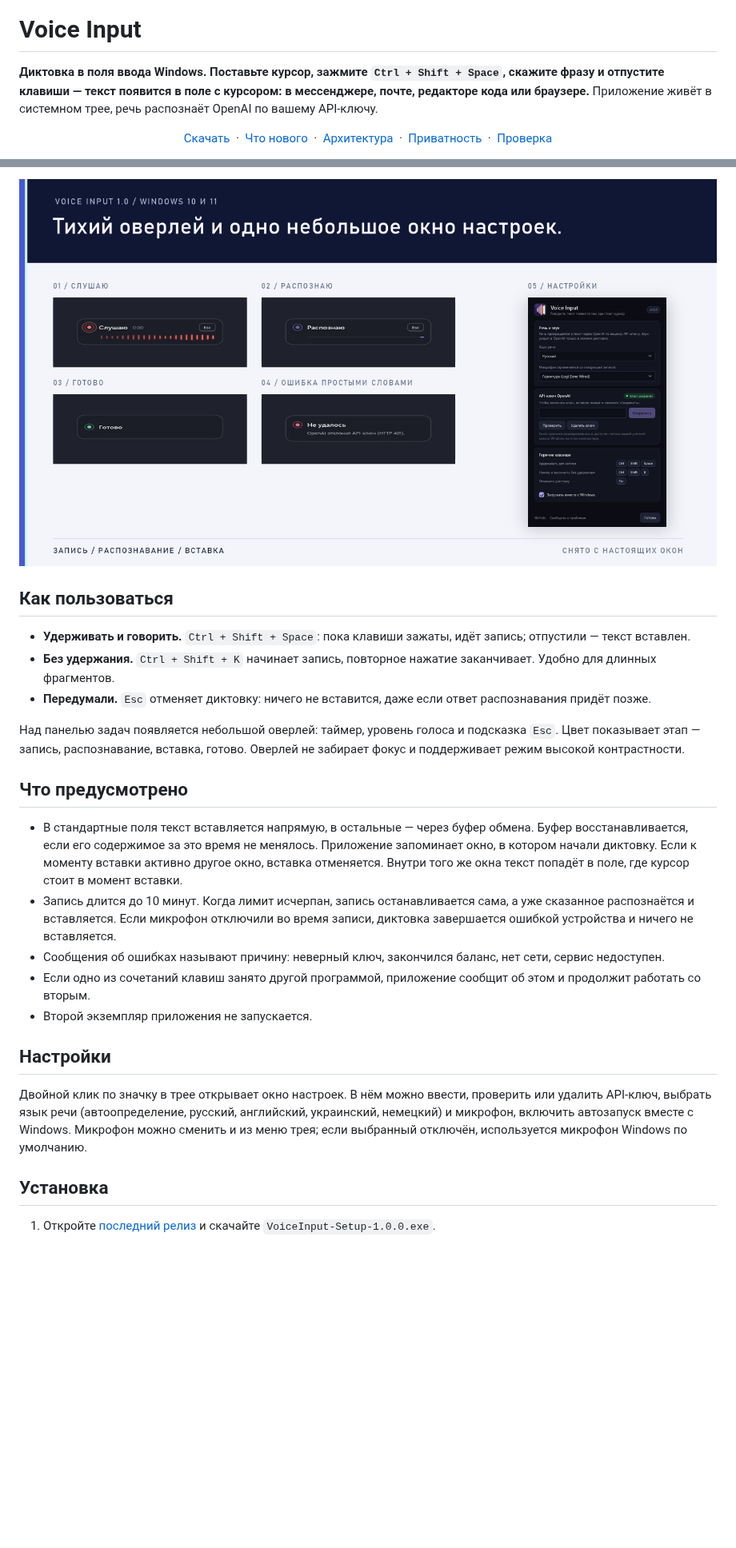
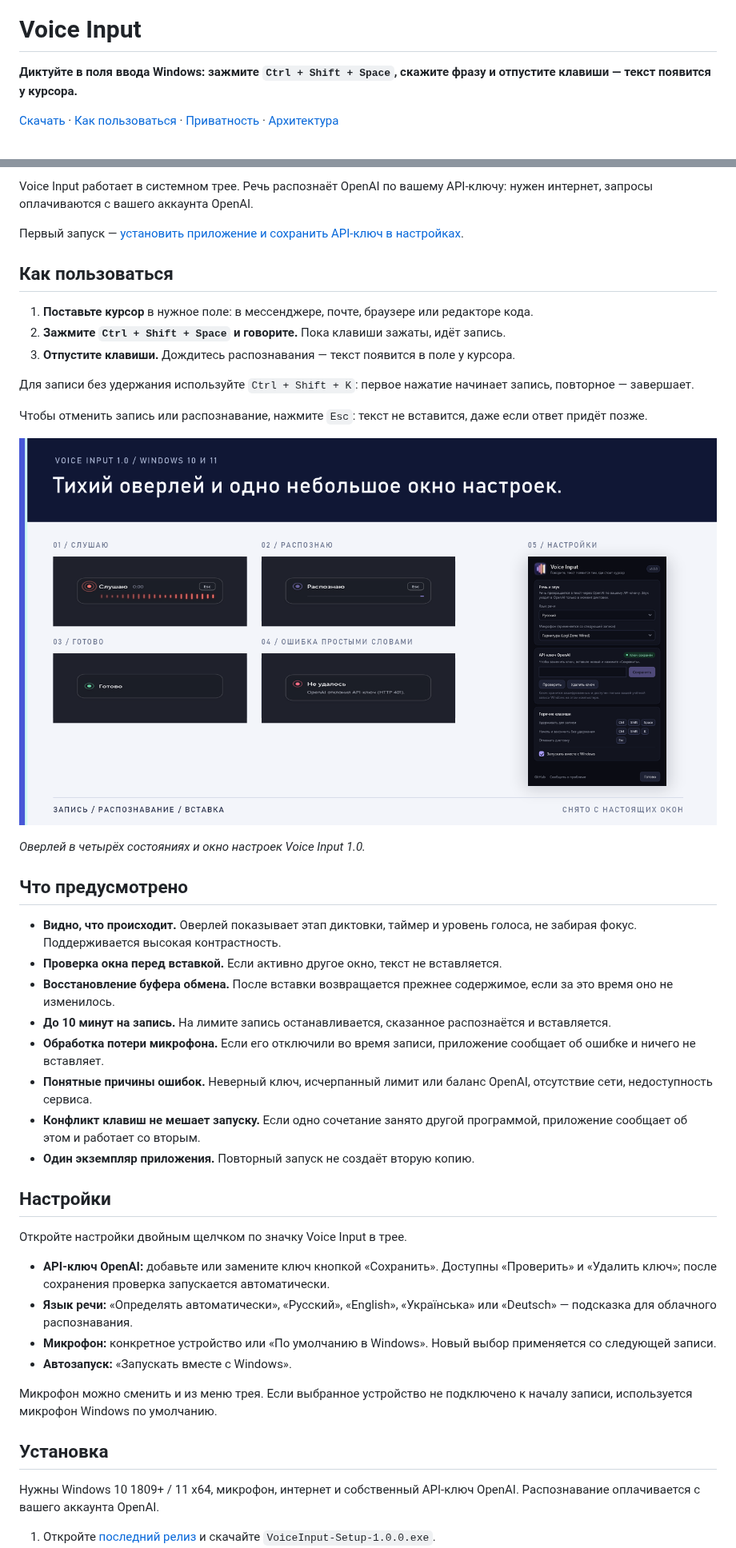
Before and after one commit to pavel-logachev/voice-input, a Markdown page: README.md, 2 parts joined by grey strips. Shown at 80% size. GitHub-like rendering; blank space fills up the shorter version.

```diff
--- a/README.md
+++ b/README.md
@@ -4,17 +2,7 @@
 
 # Voice Input
 
-**Диктовка в поля ввода Windows. Поставьте курсор, зажмите `Ctrl + Shift + Space`, скажите фразу и отпустите клавиши — текст появится в поле с курсором: в мессенджере, почте, редакторе кода или браузере.** Приложение живёт в системном трее, речь распознаёт OpenAI по вашему API-ключу.
+**Диктуйте в поля ввода Windows: зажмите `Ctrl + Shift + Space`, скажите фразу и отпустите клавиши — текст появится у курсора.**
 
-<p align="center">
-  <a href="https://github.com/pavel-logachev/voice-input/releases/latest">Скачать</a>
-  &nbsp;·&nbsp;
-  <a href="CHANGELOG.md">Что нового</a>
-  &nbsp;·&nbsp;
-  <a href="docs/ARCHITECTURE.md">Архитектура</a>
-  &nbsp;·&nbsp;
-  <a href="#приватность">Приватность</a>
-  &nbsp;·&nbsp;
-  <a href="#проверка">Проверка</a>
-</p>
+[Скачать](https://github.com/pavel-logachev/voice-input/releases/latest) · [Как пользоваться](<#как-пользоваться>) · [Приватность](<#приватность>) · [Архитектура](<docs/ARCHITECTURE.md>)
 
@@ -22,29 +10,47 @@
 
-<p align="center">
-  <img src="docs/assets/voice-input-product.png" alt="Настоящие окна Voice Input 1.0: оверлей в четырёх состояниях и окно настроек" width="100%">
-</p>
+Voice Input работает в системном трее. Речь распознаёт OpenAI по вашему API-ключу: нужен интернет, запросы оплачиваются с вашего аккаунта OpenAI.
+
+Первый запуск — [установить приложение и сохранить API-ключ в настройках](<#установка>).
 
 ## Как пользоваться
 
-- **Удерживать и говорить.** `Ctrl + Shift + Space`: пока клавиши зажаты, идёт запись; отпустили — текст вставлен.
-- **Без удержания.** `Ctrl + Shift + K` начинает запись, повторное нажатие заканчивает. Удобно для длинных фрагментов.
-- **Передумали.** `Esc` отменяет диктовку: ничего не вставится, даже если ответ распознавания придёт позже.
+1. **Поставьте курсор** в нужное поле: в мессенджере, почте, браузере или редакторе кода.
+2. **Зажмите `Ctrl + Shift + Space` и говорите.** Пока клавиши зажаты, идёт запись.
+3. **Отпустите клавиши.** Дождитесь распознавания — текст появится в поле у курсора.
 
-Над панелью задач появляется небольшой оверлей: таймер, уровень голоса и подсказка `Esc`. Цвет показывает этап — запись, распознавание, вставка, готово. Оверлей не забирает фокус и поддерживает режим высокой контрастности.
+Для записи без удержания используйте `Ctrl + Shift + K`: первое нажатие начинает запись, повторное — завершает.
+
+Чтобы отменить запись или распознавание, нажмите `Esc`: текст не вставится, даже если ответ придёт позже.
+
+![Оверлей и настройки Voice Input 1.0](<docs/assets/voice-input-product.png>)
+
+*Оверлей в четырёх состояниях и окно настроек Voice Input 1.0.*
 
 ## Что предусмотрено
 
-- В стандартные поля текст вставляется напрямую, в остальные — через буфер обмена. Буфер восстанавливается, если его содержимое за это время не менялось. Приложение запоминает окно, в котором начали диктовку. Если к моменту вставки активно другое окно, вставка отменяется. Внутри того же окна текст попадёт в поле, где курсор стоит в момент вставки.
-- Запись длится до 10 минут. Когда лимит исчерпан, запись останавливается сама, а уже сказанное распознаётся и вставляется. Если микрофон отключили во время записи, диктовка завершается ошибкой устройства и ничего не вставляется.
-- Сообщения об ошибках называют причину: неверный ключ, закончился баланс, нет сети, сервис недоступен.
-- Если одно из сочетаний клавиш занято другой программой, приложение сообщит об этом и продолжит работать со вторым.
-- Второй экземпляр приложения не запускается.
+- **Видно, что происходит.** Оверлей показывает этап диктовки, таймер и уровень голоса, не забирая фокус. Поддерживается высокая контрастность.
+- **Проверка окна перед вставкой.** Если активно другое окно, текст не вставляется.
+- **Восстановление буфера обмена.** После вставки возвращается прежнее содержимое, если за это время оно не изменилось.
+- **До 10 минут на запись.** На лимите запись останавливается, сказанное распознаётся и вставляется.
+- **Обработка потери микрофона.** Если его отключили во время записи, приложение сообщает об ошибке и ничего не вставляет.
+- **Понятные причины ошибок.** Неверный ключ, исчерпанный лимит или баланс OpenAI, отсутствие сети, недоступность сервиса.
+- **Конфликт клавиш не мешает запуску.** Если одно сочетание занято другой программой, приложение сообщает об этом и работает со вторым.
+- **Один экземпляр приложения.** Повторный запуск не создаёт вторую копию.
 
 ## Настройки
 
-Двойной клик по значку в трее открывает окно настроек. В нём можно ввести, проверить или удалить API-ключ, выбрать язык речи (автоопределение, русский, английский, украинский, немецкий) и микрофон, включить автозапуск вместе с Windows. Микрофон можно сменить и из меню трея; если выбранный отключён, используется микрофон Windows по умолчанию.
+Откройте настройки двойным щелчком по значку Voice Input в трее.
+
+- **API-ключ OpenAI:** добавьте или замените ключ кнопкой «Сохранить». Доступны «Проверить» и «Удалить ключ»; после сохранения проверка запускается автоматически.
+- **Язык речи:** «Определять автоматически», «Русский», «English», «Українська» или «Deutsch» — подсказка для облачного распознавания.
+- **Микрофон:** конкретное устройство или «По умолчанию в Windows». Новый выбор применяется со следующей записи.
+- **Автозапуск:** «Запускать вместе с Windows».
+
+Микрофон можно сменить и из меню трея. Если выбранное устройство не подключено к началу записи, используется микрофон Windows по умолчанию.
 
 ## Установка
+
+Нужны Windows 10 1809+ / 11 x64, микрофон, интернет и собственный API-ключ OpenAI. Распознавание оплачивается с вашего аккаунта OpenAI.
 
 1. Откройте [последний релиз](https://github.com/pavel-logachev/voice-input/releases/latest) и скачайте `VoiceInput-Setup-1.0.0.exe`.
 2. Запустите установщик. Права администратора не нужны. Установщик пока не подписан сертификатом, поэтому Windows SmartScreen может предупредить о неизвестном издателе.
```
Also changed, not shown: other parts of README.md (+42 -41 lines), docs/assets/voice-input-banner-mobile.png (added), docs/assets/voice-input-banner.png, docs/assets/voice-input-social-preview.png, 1 other file.
